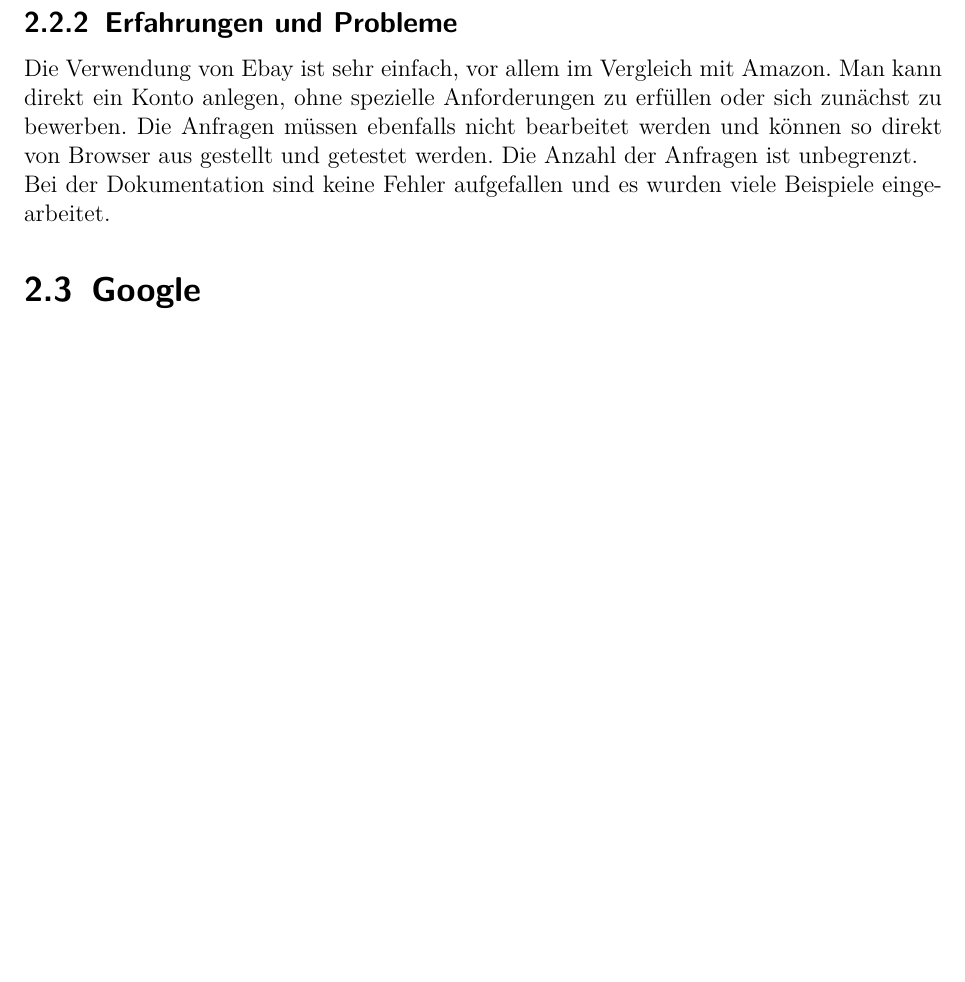
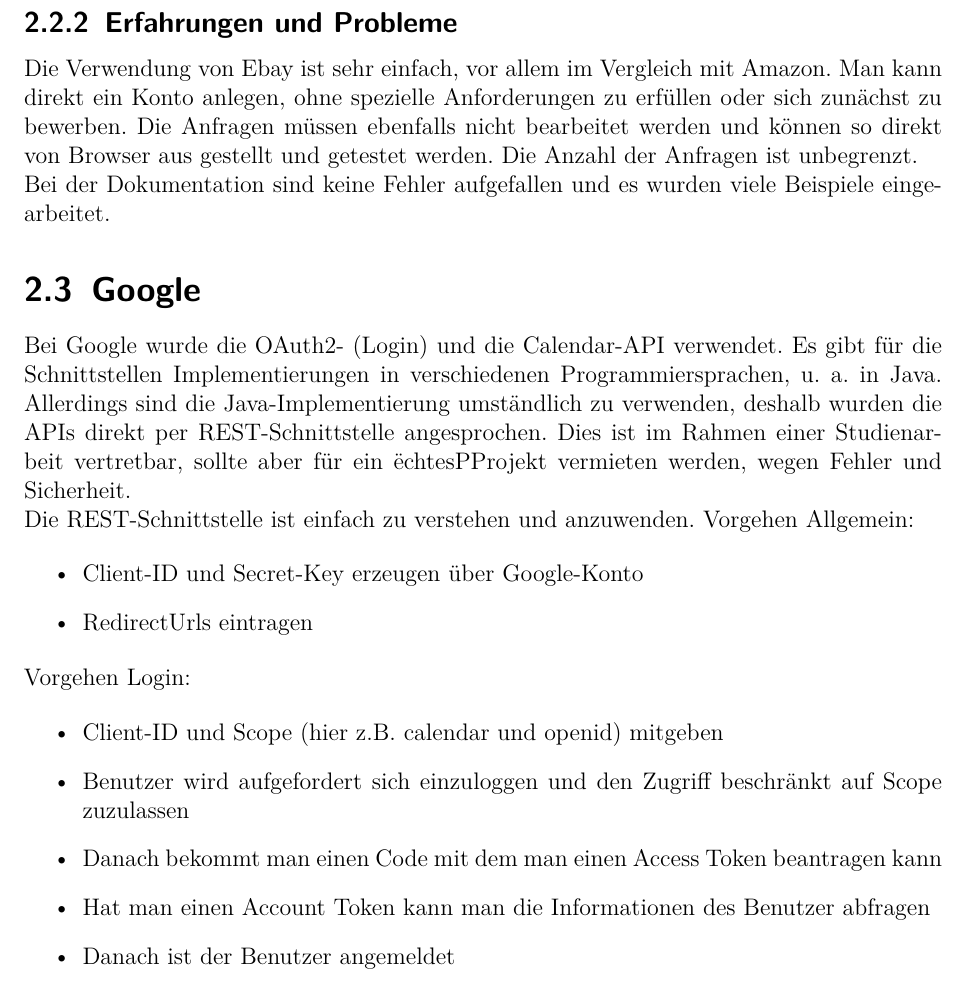
Before and after one commit to studentcstn/searchpp, a LaTeX document (Dokumentation/Dokumentation.tex, which reads Dokumentation/FremdeWebservices.tex): part of page 9 of 10, cut so that both start at the same text, the shorter picture padded with empty space. Compiled offline with LaTeX, dvips and Ghostscript; the source files are stored in an older character set and shown here as Unicode.

Commit message:
Dokumentation erweitert und Quellcode Fehlermeldungen angepasst

```diff
--- a/Dokumentation/FremdeWebservices.tex
+++ b/Dokumentation/FremdeWebservices.tex
@@ -71,4 +71,26 @@ Wichtig ist es bei den Anfragen noch die Global-ID bzw. Site-ID festzulegen. Die
 Die Verwendung von Ebay ist sehr einfach, vor allem im Vergleich mit Amazon. Man kann direkt ein Konto anlegen, ohne spezielle Anforderungen zu erfüllen oder sich zunächst zu bewerben. Die Anfragen müssen ebenfalls nicht bearbeitet werden und können so direkt von Browser aus gestellt und getestet werden. Die Anzahl der Anfragen ist unbegrenzt.
 
 Bei der Dokumentation sind keine Fehler aufgefallen und es wurden viele Beispiele eingearbeitet.
+
 \section{Google}
+Bei Google wurde die OAuth2- (Login) und die Calendar-API verwendet. Es gibt für die Schnittstellen Implementierungen in verschiedenen Programmiersprachen, u. a.  in Java. Allerdings sind die Java-Implementierung umständlich zu verwenden, deshalb wurden die APIs direkt per REST-Schnittstelle angesprochen. Dies ist im Rahmen einer Studienarbeit vertretbar, sollte aber für ein "echtes" Projekt vermieten werden, wegen Fehler und Sicherheit.
+
+Die REST-Schnittstelle ist einfach zu verstehen und anzuwenden. Vorgehen Allgemein:
+
+\begin{itemize}
+    \item Client-ID und Secret-Key erzeugen über Google-Konto
+    \item RedirectUrls eintragen
+\end{itemize}
+
+Vorgehen Login:
+
+\begin{itemize}
+    \item Client-ID und Scope (hier z.B. calendar und openid) mitgeben
+    \item Benutzer wird aufgefordert sich einzuloggen und den Zugriff beschränkt
+        auf Scope zuzulassen
+    \item Danach bekommt man einen Code mit dem man einen Access Token
+        beantragen kann
+    \item Hat man einen Account Token kann man die Informationen des Benutzer
+        abfragen
+    \item Danach ist der Benutzer angemeldet
+\end{itemize}
```
Also changed, not shown: Dokumentation/Dokumentation.pdf, 3 other files.
